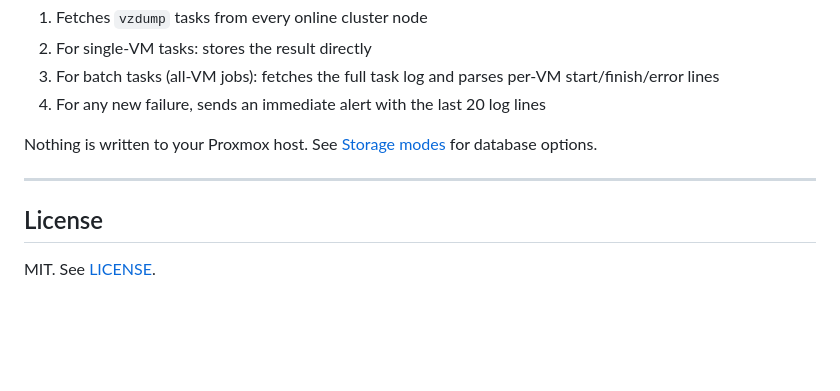
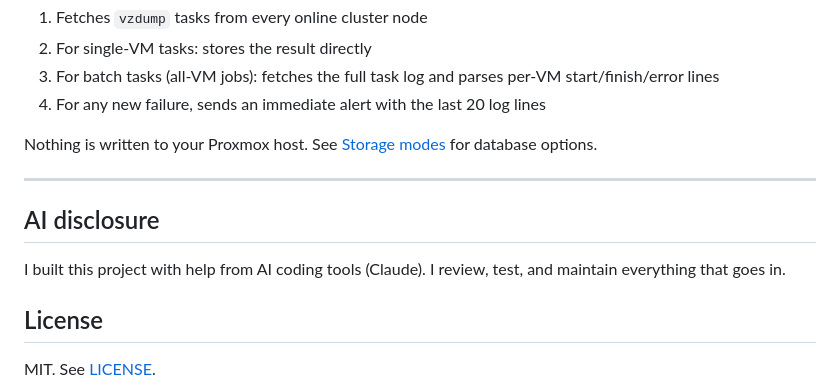
Before and after one commit to ChristianKlass/pvewatch, a Markdown page: README.md, the part around the change. GitHub-like rendering; blank space fills up the shorter version.

Commit message:
docs: add AI disclosure

```diff
--- a/README.md
+++ b/README.md
@@ -384,6 +384,10 @@ Nothing is written to your Proxmox host. See [Storage modes](#storage-modes) for
 
 ---
 
+## AI disclosure
+
+I built this project with help from AI coding tools (Claude). I review, test, and maintain everything that goes in.
+
 ## License
 
 MIT. See [LICENSE](LICENSE).
```
